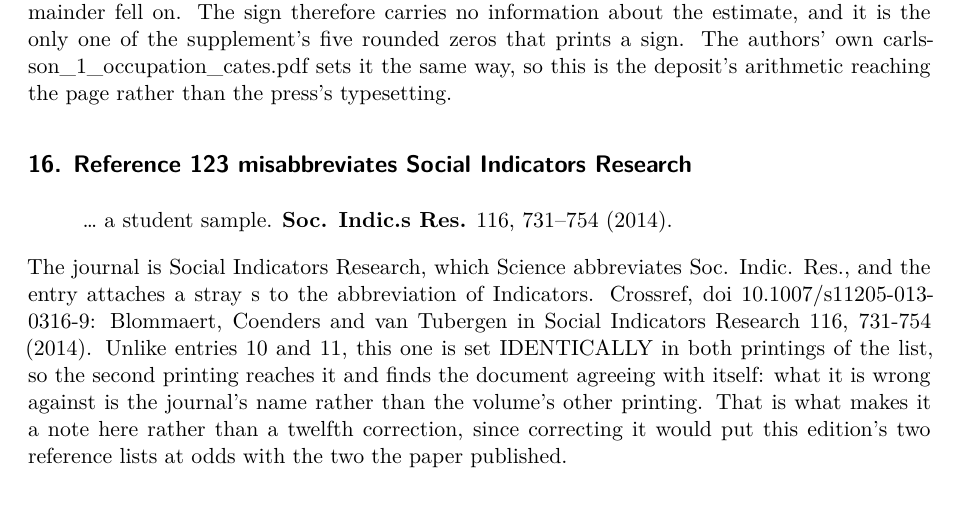
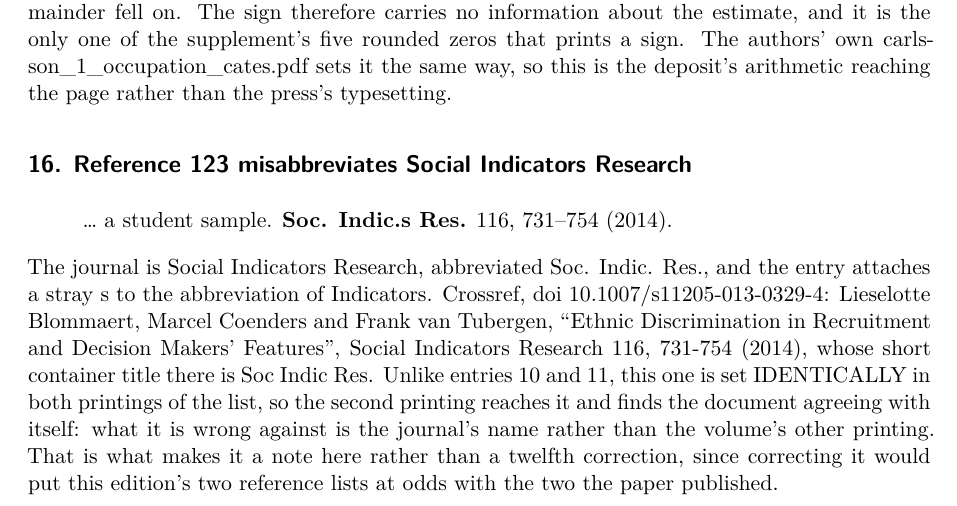
Before and after one commit to active-maintenance-aec/galos_coppock_2023, a Quarto document (errata.qmd): part of page 8 of 8, cut so that both start at the same text. Rendered offline with R 4.5, knitr and Pandoc in place of Quarto, then LaTeX, with nearby package versions.

Commit message:
Give entry 16 the DOI Crossref actually resolves
The DOI first written into entry 16, 10.1007/s11205-013-0316-9, is a real
record in the same journal and the same volume and a different article:
Rollero, Gattino and De Piccoli at 116, 887-898. Reference 123 is
10.1007/s11205-013-0329-4, Blommaert, Coenders and van Tubergen at 116,
731-754, which is what the published entry sets. A DOI that resolves is
not a DOI that resolves to the work, and this one was typed rather than
looked up.

The other three DOIs in the spine were checked against Crossref in the
same pass and each states exactly what its entry claims: 10.1097/acm.
0000000000000552 gives Baier Manwell as one surname, 10.1136/bmj.n71 gives
McKenzie as the second of 26 authors and McDonald as the nineteenth, and
10.2307/2946676 gives Neumark, Bank and Van Nort as three authors of one
article.

Co-Authored-By: Claude Opus 5 <noreply@anthropic.com>
Claude-Session: https://claude.ai/code/session_01V1TWnNH7hXAB7mfFZrRqaK

```diff
--- a/errata.qmd
+++ b/errata.qmd
@@ -430,10 +430,11 @@ entries <- tribble(
   "published references, p. 11, and app. references, p. 58",
   "... a student sample. [[Soc. Indic.s Res.]] 116, 731–754 (2014).",
   NA_character_,
-  paste("The journal is Social Indicators Research, which Science abbreviates Soc. Indic. Res.,",
-        "and the entry attaches a stray s to the abbreviation of Indicators. Crossref, doi",
-        "10.1007/s11205-013-0316-9: Blommaert, Coenders and van Tubergen in Social Indicators",
-        "Research 116, 731-754 (2014). Unlike entries 10 and 11, this one is set IDENTICALLY in",
+  paste("The journal is Social Indicators Research, abbreviated Soc. Indic. Res., and the entry",
+        "attaches a stray s to the abbreviation of Indicators. Crossref, doi",
+        "10.1007/s11205-013-0329-4: Lieselotte Blommaert, Marcel Coenders and Frank van Tubergen,",
+        "\"Ethnic Discrimination in Recruitment and Decision Makers' Features\", Social Indicators",
+        "Research 116, 731-754 (2014), whose short container title there is Soc Indic Res. Unlike entries 10 and 11, this one is set IDENTICALLY in",
         "both printings of the list, so the second printing reaches it and finds the document",
         "agreeing with itself: what it is wrong against is the journal's name rather than the",
         "volume's other printing. That is what makes it a note here rather than a twelfth",
--- a/errata_entries.csv
+++ b/errata_entries.csv
@@ -22,4 +22,4 @@
 13,orthography,authors_archive,note,Figure S4.32 misspells an occupation label,"published app. fig. S4.32, p. 27",[[industriel production]] 20.83 (27.88),NA,"The row belongs to Dahl and Krog (84): Denmark, and the label is the occupation as the deposited data spell it: dahl_1_occupation_cates.pdf in the authors' archived project prints the same string. The supplement spells ""industrial"" correctly where it sets it itself, in ""industrial relations officials"" and ""industrial engineering"". This is the same study whose occupation count entry 2 corrects, and the two findings are independent: the count is a number the article contradicts elsewhere in its own pages, and the label is a spelling the data carry.",
 14,orthography,authors_archive,note,Figure S4.37 misspells an occupation label,"published app. fig. S4.37, p. 30",[[indistrial engineers]] −3.57 (1.55),NA,"The row belongs to Gonzalez et al. (89): Spain, and as with entry 13 the label is the occupation as the deposited data spell it: gonzalez_1_occupation_cates.pdf in the authors' archived project prints the same string. It is the fifteenth occupation row of the panel. Gonzalez et al. is the other of the two studies whose occupation count entry 2 corrects.",
 15,typography,authors_archive,note,Figure S4.28 prints a negative zero,"published app. fig. S4.28, p. 24",shop sales assistants [[−0.00]] (2.75),NA,"The estimate is zero and the minus sign is arithmetic residue. The maintained rewrite returns −1.57e-14 for this row, and 1.43e-14 for the lower secondary teachers (language) row three rows above it, which the same panel prints as 0.00 with no sign. Both differences in means are exactly zero, and what separates the two printings is which side of zero the floating-point remainder fell on. The sign therefore carries no information about the estimate, and it is the only one of the supplement's five rounded zeros that prints a sign. The authors' own carlsson_1_occupation_cates.pdf sets it the same way, so this is the deposit's arithmetic reaching the page rather than the press's typesetting.",
-16,bibliographic,reference_audit,note,Reference 123 misabbreviates Social Indicators Research,"published references, p. 11, and app. references, p. 58","... a student sample. [[Soc. Indic.s Res.]] 116, 731–754 (2014).",NA,"The journal is Social Indicators Research, which Science abbreviates Soc. Indic. Res., and the entry attaches a stray s to the abbreviation of Indicators. Crossref, doi 10.1007/s11205-013-0316-9: Blommaert, Coenders and van Tubergen in Social Indicators Research 116, 731-754 (2014). Unlike entries 10 and 11, this one is set IDENTICALLY in both printings of the list, so the second printing reaches it and finds the document agreeing with itself: what it is wrong against is the journal's name rather than the volume's other printing. That is what makes it a note here rather than a twelfth correction, since correcting it would put this edition's two reference lists at odds with the two the paper published.",
+16,bibliographic,reference_audit,note,Reference 123 misabbreviates Social Indicators Research,"published references, p. 11, and app. references, p. 58","... a student sample. [[Soc. Indic.s Res.]] 116, 731–754 (2014).",NA,"The journal is Social Indicators Research, abbreviated Soc. Indic. Res., and the entry attaches a stray s to the abbreviation of Indicators. Crossref, doi 10.1007/s11205-013-0329-4: Lieselotte Blommaert, Marcel Coenders and Frank van Tubergen, ""Ethnic Discrimination in Recruitment and Decision Makers' Features"", Social Indicators Research 116, 731-754 (2014), whose short container title there is Soc Indic Res. Unlike entries 10 and 11, this one is set IDENTICALLY in both printings of the list, so the second printing reaches it and finds the document agreeing with itself: what it is wrong against is the journal's name rather than the volume's other printing. That is what makes it a note here rather than a twelfth correction, since correcting it would put this edition's two reference lists at odds with the two the paper published.",
```
Also changed, not shown: galos_coppock_2023_errata.pdf.
